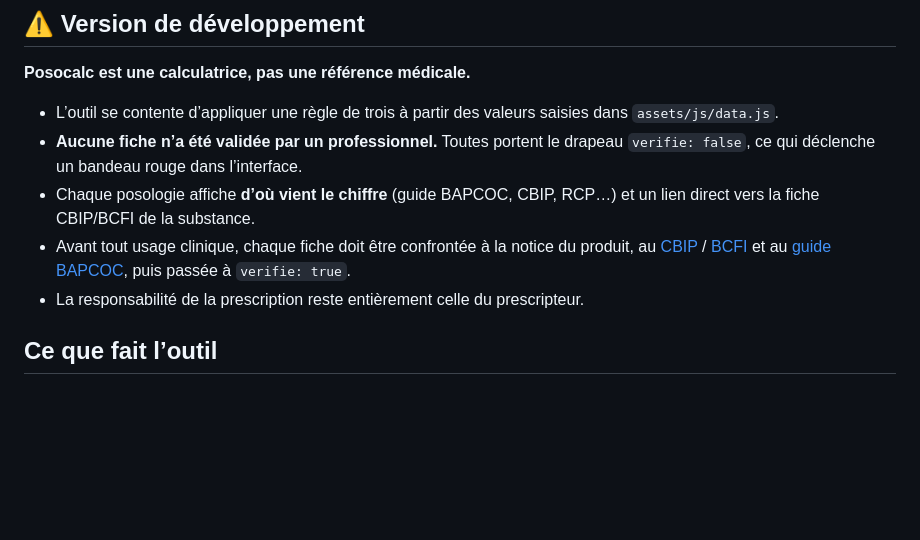
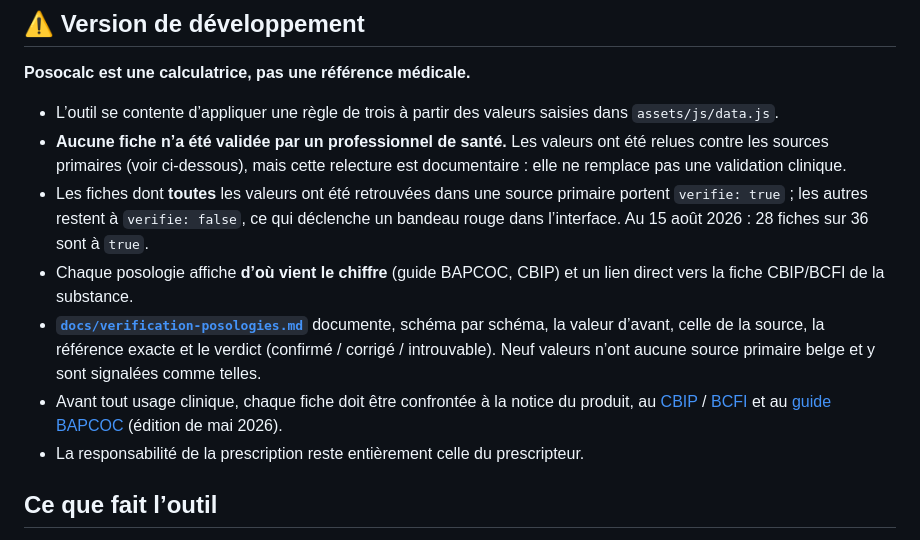
Before and after one commit to hugohismans/Posocalc, a Markdown page: README.md, the part around the change. Rendered like a GitHub page; blank space fills up the shorter version.

Commit message:
Met à jour le README après la vérification des posologies
Renvoie vers le rapport docs/verification-posologies.md, corrige le lien
BAPCOC (édition de mai 2026 et non 2022), retire le RCP de la liste des
sources affichées (aucun RCP n'a été lu directement) et remplace l'affirmation
« toutes les fiches portent verifie: false », qui n'est plus exacte.

Co-Authored-By: Claude Opus 5 <noreply@anthropic.com>
Claude-Session: https://claude.ai/code/session_01H6H1uVdasFxNuYUR4QAvfT

```diff
--- a/README.md
+++ b/README.md
@@ -13,15 +13,24 @@ par prise** — plus de règle de trois à faire de tête au milieu d’une cons
 
 - L’outil se contente d’appliquer une règle de trois à partir des valeurs
   saisies dans `assets/js/data.js`.
-- **Aucune fiche n’a été validée par un professionnel.** Toutes portent le
-  drapeau `verifie: false`, ce qui déclenche un bandeau rouge dans l’interface.
-- Chaque posologie affiche **d’où vient le chiffre** (guide BAPCOC, CBIP, RCP…)
-  et un lien direct vers la fiche CBIP/BCFI de la substance.
+- **Aucune fiche n’a été validée par un professionnel de santé.** Les valeurs
+  ont été relues contre les sources primaires (voir ci-dessous), mais cette
+  relecture est documentaire : elle ne remplace pas une validation clinique.
+- Les fiches dont **toutes** les valeurs ont été retrouvées dans une source
+  primaire portent `verifie: true` ; les autres restent à `verifie: false`, ce
+  qui déclenche un bandeau rouge dans l’interface. Au 15 août 2026 : 28 fiches
+  sur 36 sont à `true`.
+- Chaque posologie affiche **d’où vient le chiffre** (guide BAPCOC, CBIP) et un
+  lien direct vers la fiche CBIP/BCFI de la substance.
+- **[`docs/verification-posologies.md`](docs/verification-posologies.md)**
+  documente, schéma par schéma, la valeur d’avant, celle de la source, la
+  référence exacte et le verdict (confirmé / corrigé / introuvable). Neuf
+  valeurs n’ont aucune source primaire belge et y sont signalées comme telles.
 - Avant tout usage clinique, chaque fiche doit être confrontée à la notice du
   produit, au [CBIP](https://www.cbip.be/fr/start) /
   [BCFI](https://www.bcfi.be/nl/start) et au
-  [guide BAPCOC](https://organesdeconcertation.sante.belgique.be/sites/default/files/content/bapcoc_guide_traitement_antiinfectieux_2022.pdf),
-  puis passée à `verifie: true`.
+  [guide BAPCOC](https://organesdeconcertation.sante.belgique.be/sites/default/files/documents/guide_belge_de_traitement_anti-infectieux_en_pratique_ambulatoire_-_mai_2026.pdf)
+  (édition de mai 2026).
 - La responsabilité de la prescription reste entièrement celle du prescripteur.
 
 ## Ce que fait l’outil
```
